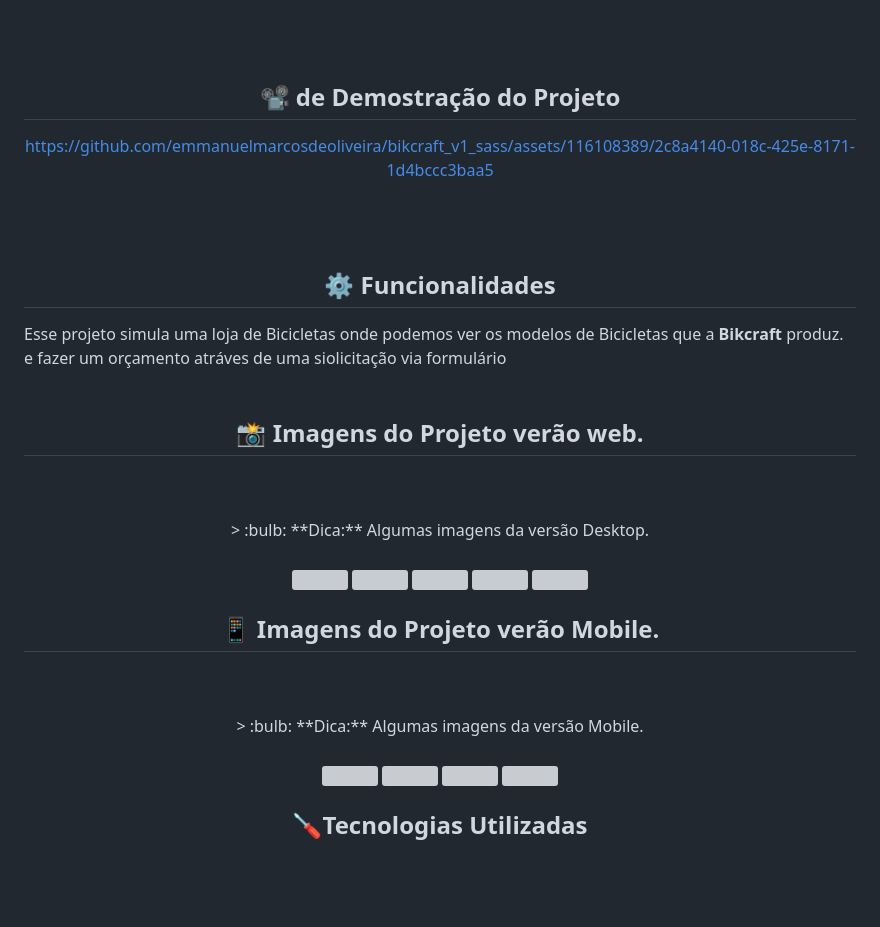
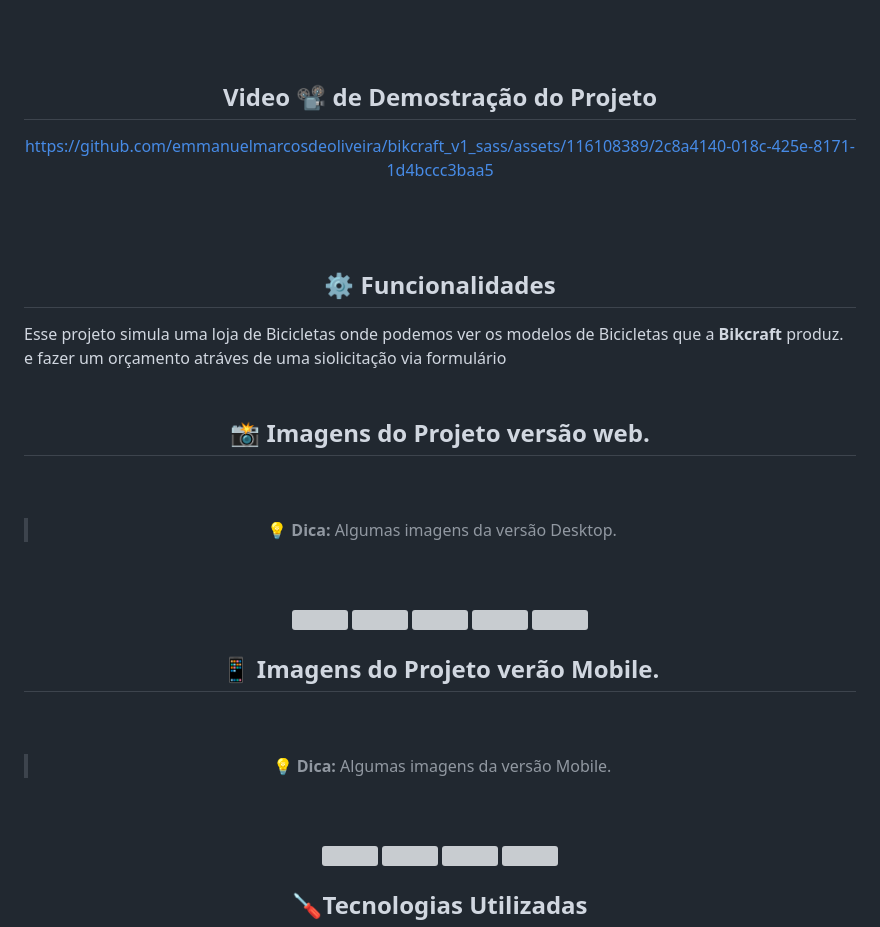
Before and after one commit to emmanuelmarcosdeoliveira/bikcraft_v1_sass, a Markdown page: README.md, the part around the change printed below. Drawn GitHub-style; blank space fills up the shorter version; grey boxes are pictures that could not be loaded.

Commit message:
Update README.md
Coreeção de Texto

```diff
--- a/README.md
+++ b/README.md
@@ -34,7 +34,7 @@
 <br>
 
 <div align="center">
-<h2>📽️ de Demostração do Projeto</h2>
+<h2> Video 📽️ de Demostração do Projeto</h2>
 
 https://github.com/emmanuelmarcosdeoliveira/bikcraft_v1_sass/assets/116108389/2c8a4140-018c-425e-8171-1d4bccc3baa5
 
@@ -49,10 +49,12 @@ https://github.com/emmanuelmarcosdeoliveira/bikcraft_v1_sass/assets/116108389/2c
 <br>
 
  <div align="center">
- <h2>📸 Imagens do Projeto verão web.</h2>
+ <h2>📸 Imagens do Projeto versão web.</h2>
 <br>
 <br>
-  > :bulb: **Dica:** Algumas imagens da versão Desktop.
+
+> :bulb: **Dica:** Algumas imagens da versão Desktop.
+
 <br>
 <br>
 <img src="./source/img-readme/home.png" width= 450px>
@@ -65,7 +67,9 @@ https://github.com/emmanuelmarcosdeoliveira/bikcraft_v1_sass/assets/116108389/2c
  <h2>📱 Imagens do Projeto verão Mobile.</h2>
 <br>
  <br>
+
  > :bulb: **Dica:** Algumas imagens da versão Mobile.
+
 <br>
 <br>
 <img src="./source/img-readme/mobile-home.png" width= "160x" height="320px">
```
Also changed, not shown: other parts of README.md (+25 -12 lines).
